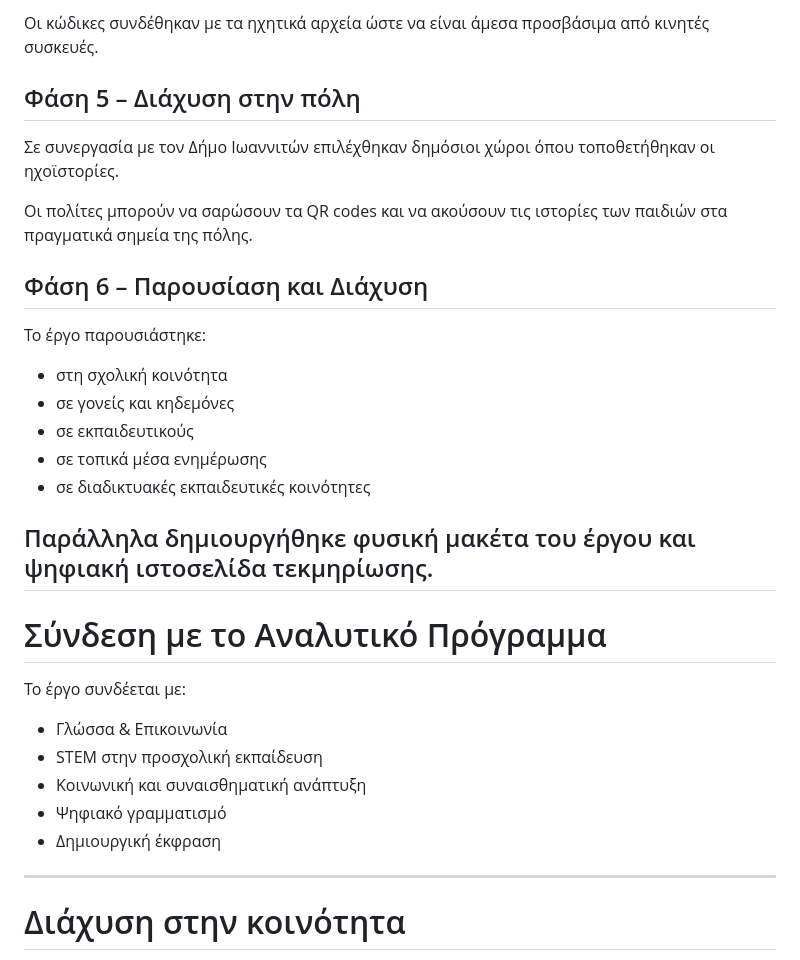
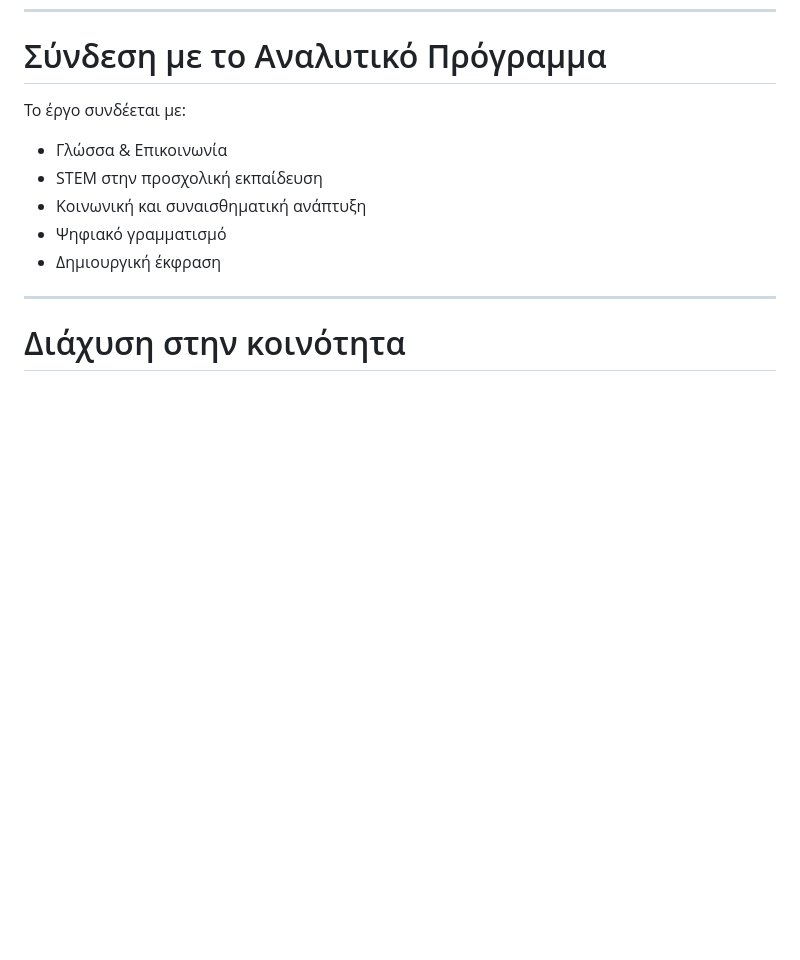
Before and after one commit to 34peirnipioan/h_poli_mas_milaei, a Markdown page: README.md, the part around one of its changes. Rendered like a GitHub page; blank space fills up the shorter version.

```diff
--- a/README.md
+++ b/README.md
@@ -169,23 +124,3 @@ https://sites.google.com/view/i-poli-mas-milaei
-Οι κώδικες συνδέθηκαν με τα ηχητικά αρχεία ώστε να είναι άμεσα προσβάσιμα από κινητές συσκευές.
-
-## Φάση 5 – Διάχυση στην πόλη
-
-Σε συνεργασία με τον Δήμο Ιωαννιτών επιλέχθηκαν δημόσιοι χώροι όπου τοποθετήθηκαν οι ηχοϊστορίες.
-
-Οι πολίτες μπορούν να σαρώσουν τα QR codes και να ακούσουν τις ιστορίες των παιδιών στα πραγματικά σημεία της πόλης.
-
-## Φάση 6 – Παρουσίαση και Διάχυση
-
-Το έργο παρουσιάστηκε:
-
-* στη σχολική κοινότητα
-* σε γονείς και κηδεμόνες
-* σε εκπαιδευτικούς
-* σε τοπικά μέσα ενημέρωσης
-* σε διαδικτυακές εκπαιδευτικές κοινότητες
-
-Παράλληλα δημιουργήθηκε φυσική μακέτα του έργου και ψηφιακή ιστοσελίδα τεκμηρίωσης.
----
 
 # Σύνδεση με το Αναλυτικό Πρόγραμμα
 
```
Also changed, not shown: other parts of README.md (+0 -45 lines).
